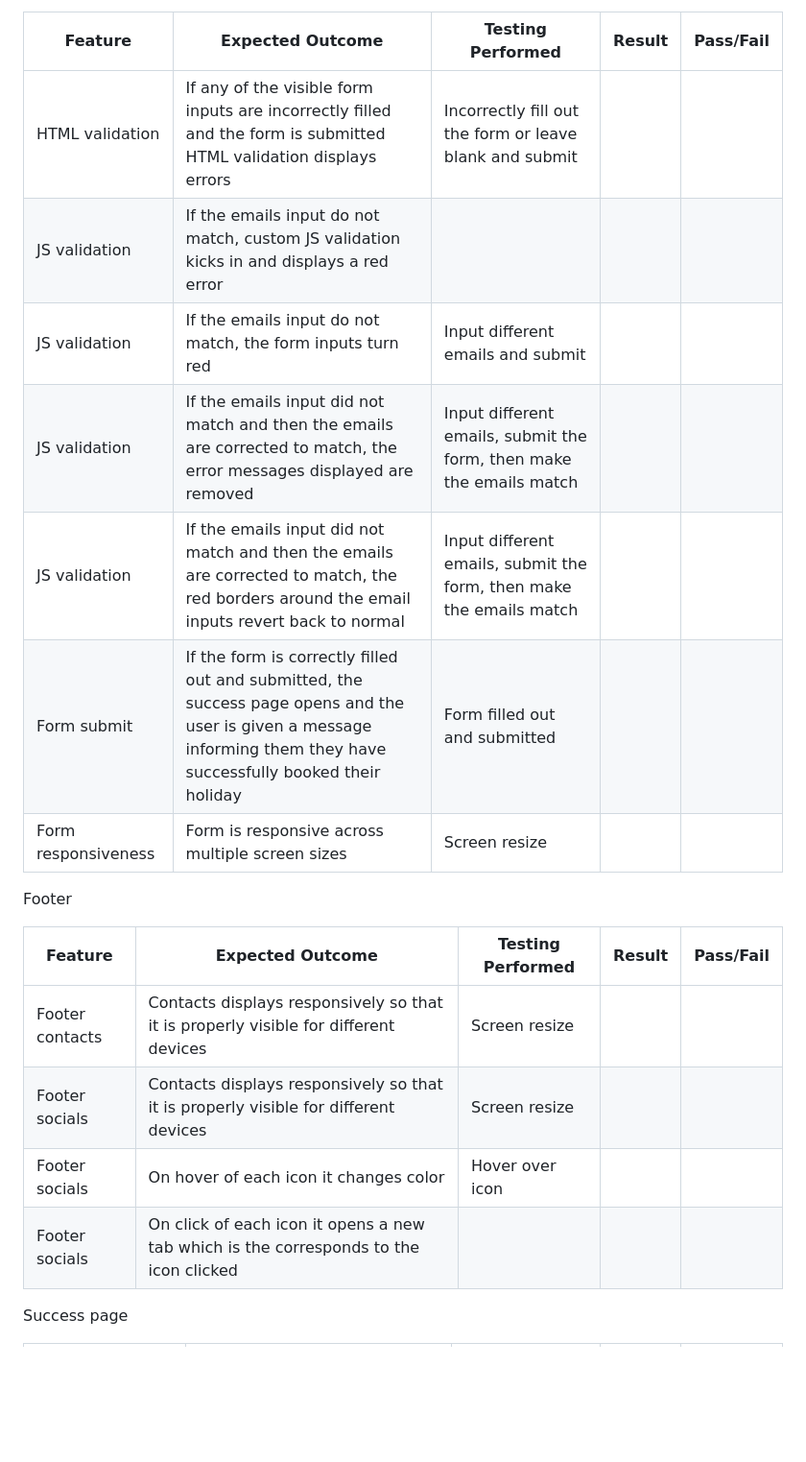
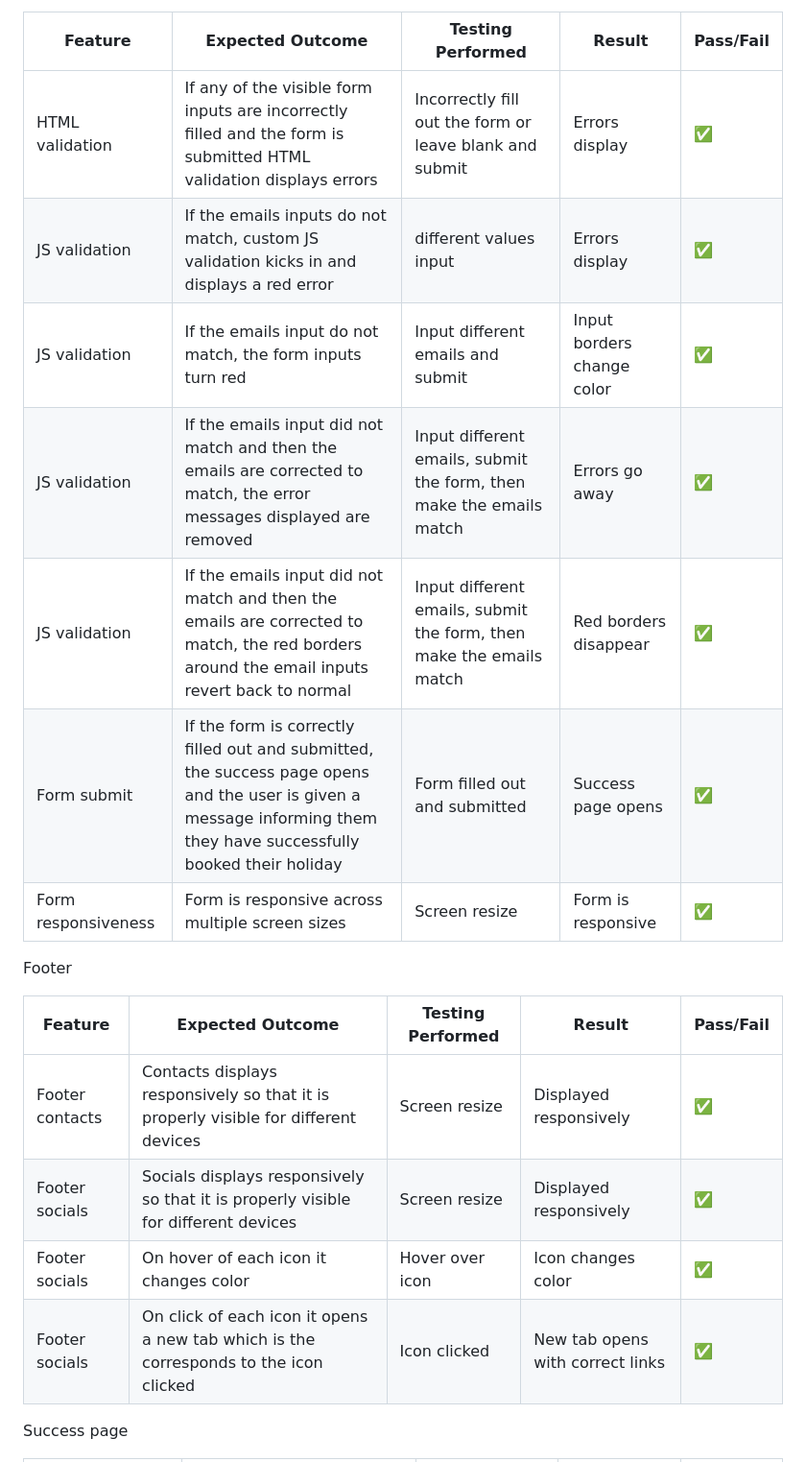
Before and after one commit to JamesBracken/Escape-and-explore, a Markdown page: README.md, the part around one of its changes. Shown at 96% size. Drawn GitHub-style; blank space fills up the shorter version.

```diff
--- a/README.md
+++ b/README.md
@@ -376,22 +391,22 @@ Booking form
 
 | Feature | Expected Outcome | Testing Performed | Result | Pass/Fail |
 |---------|-------------------|-------------------|--------|-----------|
-|HTML validation|If any of the visible form inputs are incorrectly filled and the form is submitted HTML validation displays errors|Incorrectly fill out the form or leave blank and submit|||
-|JS validation|If the emails input do not match, custom JS validation kicks in and displays a red error||||
-|JS validation|If the emails input do not match, the form inputs turn red|Input different emails and submit|||
-|JS validation|If the emails input did not match and then the emails are corrected to match, the error messages displayed are removed|Input different emails, submit the form, then make the emails match|||
-|JS validation|If the emails input did not match and then the emails are corrected to match, the red borders around the email inputs revert back to normal|Input different emails, submit the form, then make the emails match|||
-|Form submit|If the form is correctly filled out and submitted, the success page opens and the user is given a message informing them they have successfully booked their holiday|Form filled out and submitted|||
-|Form responsiveness|Form is responsive across multiple screen sizes|Screen resize|||
+|HTML validation|If any of the visible form inputs are incorrectly filled and the form is submitted HTML validation displays errors|Incorrectly fill out the form or leave blank and submit|Errors display|✅|
+|JS validation|If the emails inputs do not match, custom JS validation kicks in and displays a red error|different values input|Errors display|✅|
+|JS validation|If the emails input do not match, the form inputs turn red|Input different emails and submit|Input borders change color|✅|
+|JS validation|If the emails input did not match and then the emails are corrected to match, the error messages displayed are removed|Input different emails, submit the form, then make the emails match|Errors go away|✅|
+|JS validation|If the emails input did not match and then the emails are corrected to match, the red borders around the email inputs revert back to normal|Input different emails, submit the form, then make the emails match|Red borders disappear|✅|
+|Form submit|If the form is correctly filled out and submitted, the success page opens and the user is given a message informing them they have successfully booked their holiday|Form filled out and submitted|Success page opens|✅|
+|Form responsiveness|Form is responsive across multiple screen sizes|Screen resize|Form is responsive|✅|
 
 Footer
 
 | Feature | Expected Outcome | Testing Performed | Result | Pass/Fail |
 |---------|-------------------|-------------------|--------|-----------|
-|Footer contacts|Contacts displays responsively so that it is properly visible for different devices|Screen resize|||
-|Footer socials|Contacts displays responsively so that it is properly visible for different devices|Screen resize|||
-|Footer socials|On hover of each icon it changes color|Hover over icon|||
-|Footer socials|On click of each icon it opens a new tab which is the corresponds to the icon clicked||||
+|Footer contacts|Contacts displays responsively so that it is properly visible for different devices|Screen resize|Displayed responsively|✅|
+|Footer socials|Socials displays responsively so that it is properly visible for different devices|Screen resize|Displayed responsively|✅|
+|Footer socials|On hover of each icon it changes color|Hover over icon|Icon changes color|✅|
+|Footer socials|On click of each icon it opens a new tab which is the corresponds to the icon clicked|Icon clicked|New tab opens with correct links|✅|
 
 
 
```
Also changed, not shown: other parts of README.md (+45 -30 lines).
